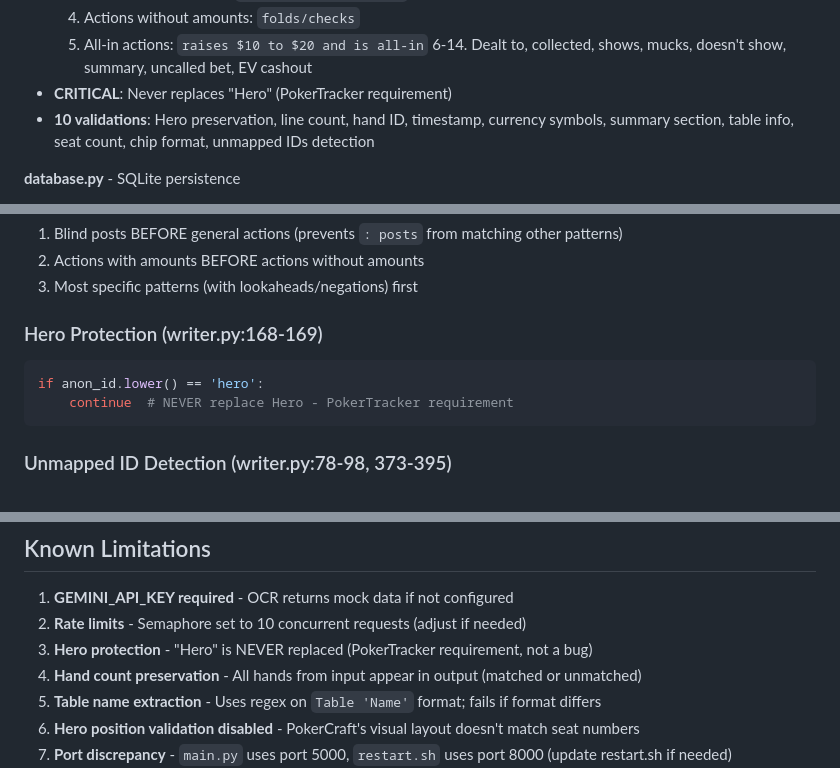
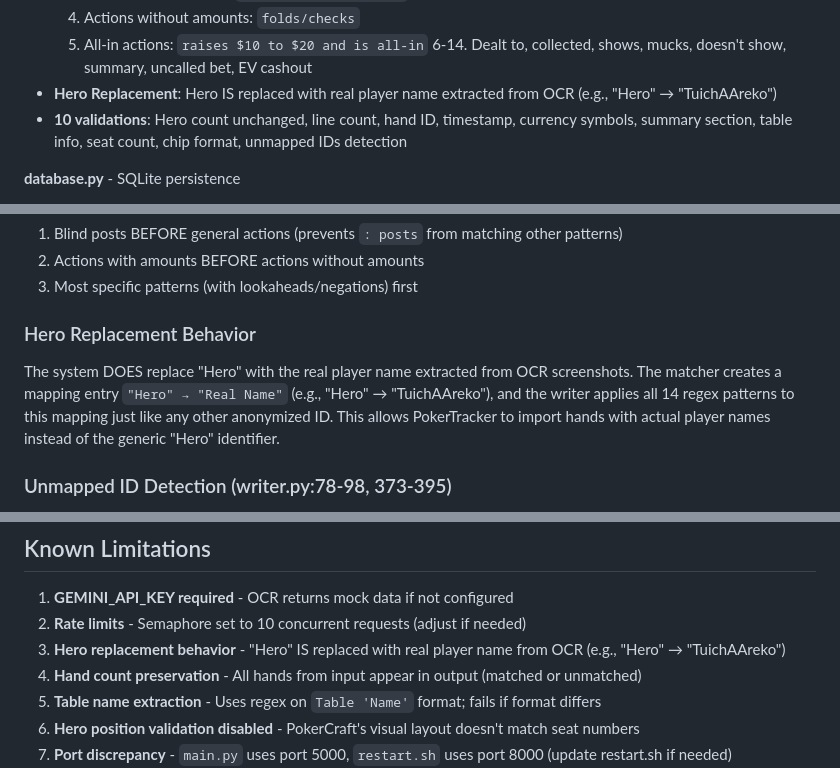
Before and after one commit to clickmediapropy/ggrevealer-3-repl, a Markdown page: CLAUDE.md, 3 parts joined by grey strips. Drawn GitHub-style.

````diff
--- a/CLAUDE.md
+++ b/CLAUDE.md
@@ -91,8 +91,8 @@ Get API key from: https://makersuite.google.com/app/apikey
   4. Actions without amounts: `folds/checks`
   5. All-in actions: `raises $10 to $20 and is all-in`
   6-14. Dealt to, collected, shows, mucks, doesn't show, summary, uncalled bet, EV cashout
-- **CRITICAL**: Never replaces "Hero" (PokerTracker requirement)
-- **10 validations**: Hero preservation, line count, hand ID, timestamp, currency symbols, summary section, table info, seat count, chip format, unmapped IDs detection
+- **Hero Replacement**: Hero IS replaced with real player name extracted from OCR (e.g., "Hero" → "TuichAAreko")
+- **10 validations**: Hero count unchanged, line count, hand ID, timestamp, currency symbols, summary section, table info, seat count, chip format, unmapped IDs detection
 
 **database.py** - SQLite persistence
 - **jobs** table: Tracks status (pending/processing/completed/failed), file counts, statistics, processing time
@@ -145,11 +145,8 @@ Regex patterns MUST be applied in this order to avoid ID conflicts:
 2. Actions with amounts BEFORE actions without amounts
 3. Most specific patterns (with lookaheads/negations) first
 
-### Hero Protection (writer.py:168-169)
-```python
-if anon_id.lower() == 'hero':
-    continue  # NEVER replace Hero - PokerTracker requirement
-```
+### Hero Replacement Behavior
+The system DOES replace "Hero" with the real player name extracted from OCR screenshots. The matcher creates a mapping entry `"Hero" → "Real Name"` (e.g., "Hero" → "TuichAAreko"), and the writer applies all 14 regex patterns to this mapping just like any other anonymized ID. This allows PokerTracker to import hands with actual player names instead of the generic "Hero" identifier.
 
 ### Unmapped ID Detection (writer.py:78-98, 373-395)
 - Pattern: `\b[a-f0-9]{6,8}\b` (6-8 character hex strings)
@@ -726,7 +723,7 @@ pytest test_validator.py -v
 
 1. **GEMINI_API_KEY required** - OCR returns mock data if not configured
 2. **Rate limits** - Semaphore set to 10 concurrent requests (adjust if needed)
-3. **Hero protection** - "Hero" is NEVER replaced (PokerTracker requirement, not a bug)
+3. **Hero replacement behavior** - "Hero" IS replaced with real player name from OCR (e.g., "Hero" → "TuichAAreko")
 4. **Hand count preservation** - All hands from input appear in output (matched or unmatched)
 5. **Table name extraction** - Uses regex on `Table 'Name'` format; fails if format differs
 6. **Hero position validation disabled** - PokerCraft's visual layout doesn't match seat numbers
````
Also changed, not shown: other parts of CLAUDE.md (+1 -1 lines), docs/diagrams/ggrevealer-workflow-visualizations.md (added, +551 -0 lines).
